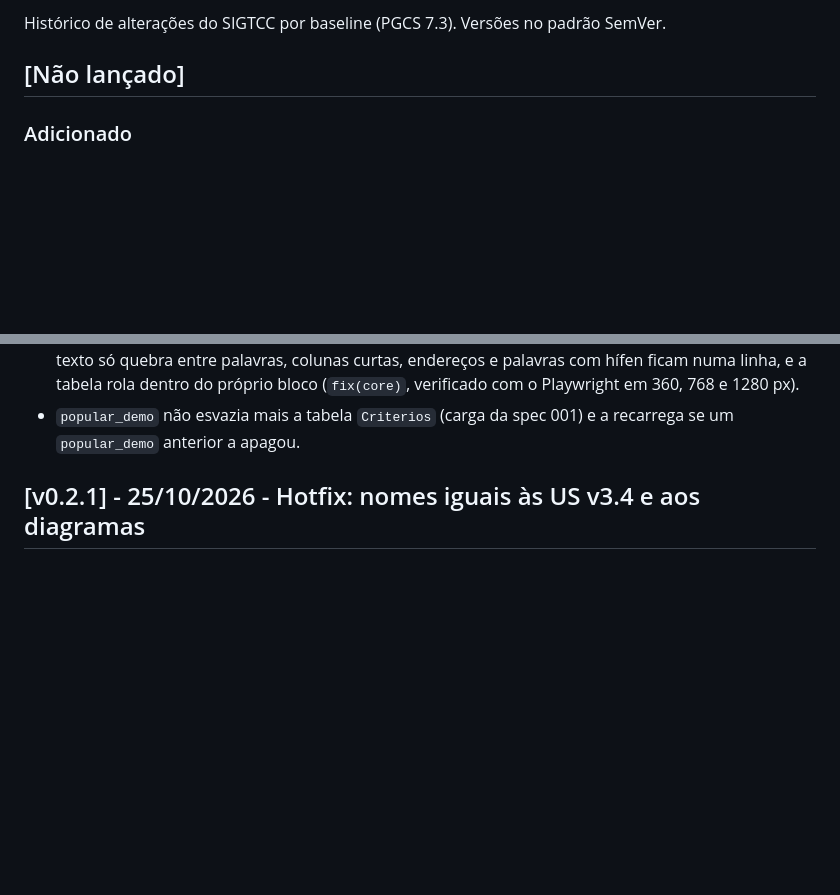
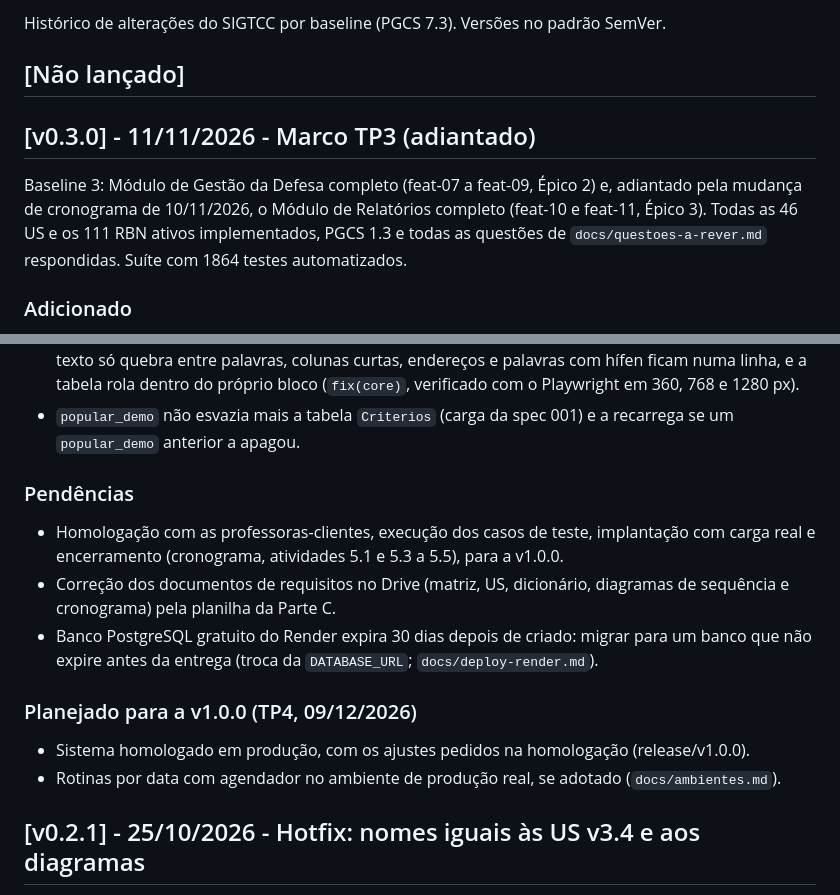
Before and after one commit to celiobenj/SIGTCC, a Markdown page: CHANGELOG.md, 2 parts joined by grey strips. Drawn GitHub-style; blank space fills up the shorter version.

Commit message:
docs(release): preparar a versao 0.3.0
CHANGELOG da baseline 3 (TP3, adiantado), pendencias e planejado para a v1.0.0; hashes no pr-feat-11.

```diff
--- a/CHANGELOG.md
+++ b/CHANGELOG.md
@@ -3,6 +3,13 @@
 Histórico de alterações do SIGTCC por baseline (PGCS 7.3). Versões no padrão SemVer.
 
 ## [Não lançado]
+
+## [v0.3.0] - 11/11/2026 - Marco TP3 (adiantado)
+
+Baseline 3: Módulo de Gestão da Defesa completo (feat-07 a feat-09, Épico 2) e, adiantado pela
+mudança de cronograma de 10/11/2026, o Módulo de Relatórios completo (feat-10 e feat-11, Épico 3).
+Todas as 46 US e os 111 RBN ativos implementados, PGCS 1.3 e todas as questões de
+`docs/questoes-a-rever.md` respondidas. Suíte com 1864 testes automatizados.
 
 ### Adicionado
 
@@ -154,6 +161,20 @@ Histórico de alterações do SIGTCC por baseline (PGCS 7.3). Versões no padrã
   768 e 1280 px).
 - `popular_demo` não esvazia mais a tabela `Criterios` (carga da spec 001) e a recarrega se um
   `popular_demo` anterior a apagou.
+
+### Pendências
+
+- Homologação com as professoras-clientes, execução dos casos de teste, implantação com carga
+  real e encerramento (cronograma, atividades 5.1 e 5.3 a 5.5), para a v1.0.0.
+- Correção dos documentos de requisitos no Drive (matriz, US, dicionário, diagramas de sequência
+  e cronograma) pela planilha da Parte C.
+- Banco PostgreSQL gratuito do Render expira 30 dias depois de criado: migrar para um banco que
+  não expire antes da entrega (troca da `DATABASE_URL`; `docs/deploy-render.md`).
+
+### Planejado para a v1.0.0 (TP4, 09/12/2026)
+
+- Sistema homologado em produção, com os ajustes pedidos na homologação (release/v1.0.0).
+- Rotinas por data com agendador no ambiente de produção real, se adotado (`docs/ambientes.md`).
 
 ## [v0.2.1] - 25/10/2026 - Hotfix: nomes iguais às US v3.4 e aos diagramas
 
```
Also changed, not shown: specs/011-apoio-operacional/pr-feat-11.md (+3 -3 lines).
